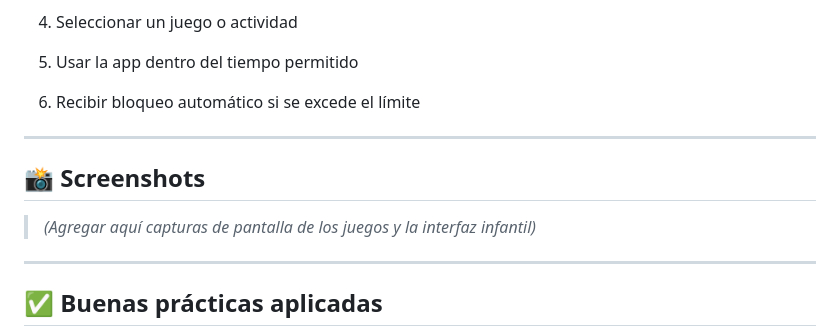
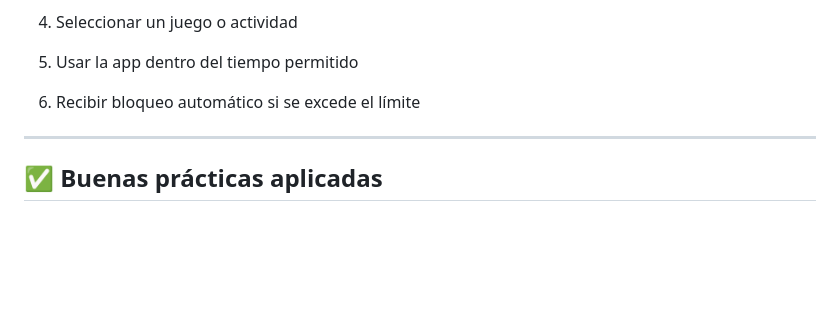
Before and after one commit to OliverPardoM/prototipo_control_hijo, a Markdown page: README.md, the part around the change. Drawn GitHub-style; blank space fills up the shorter version.

```diff
--- a/README.md
+++ b/README.md
@@ -165,12 +165,6 @@ Flujo básico del niño dentro de la aplicación:
 
 ---
 
-## 📸 Screenshots
-
-> _(Agregar aquí capturas de pantalla de los juegos y la interfaz infantil)_
-
----
-
 ## ✅ Buenas prácticas aplicadas
 
 - Arquitectura limpia (Clean Architecture)
```
